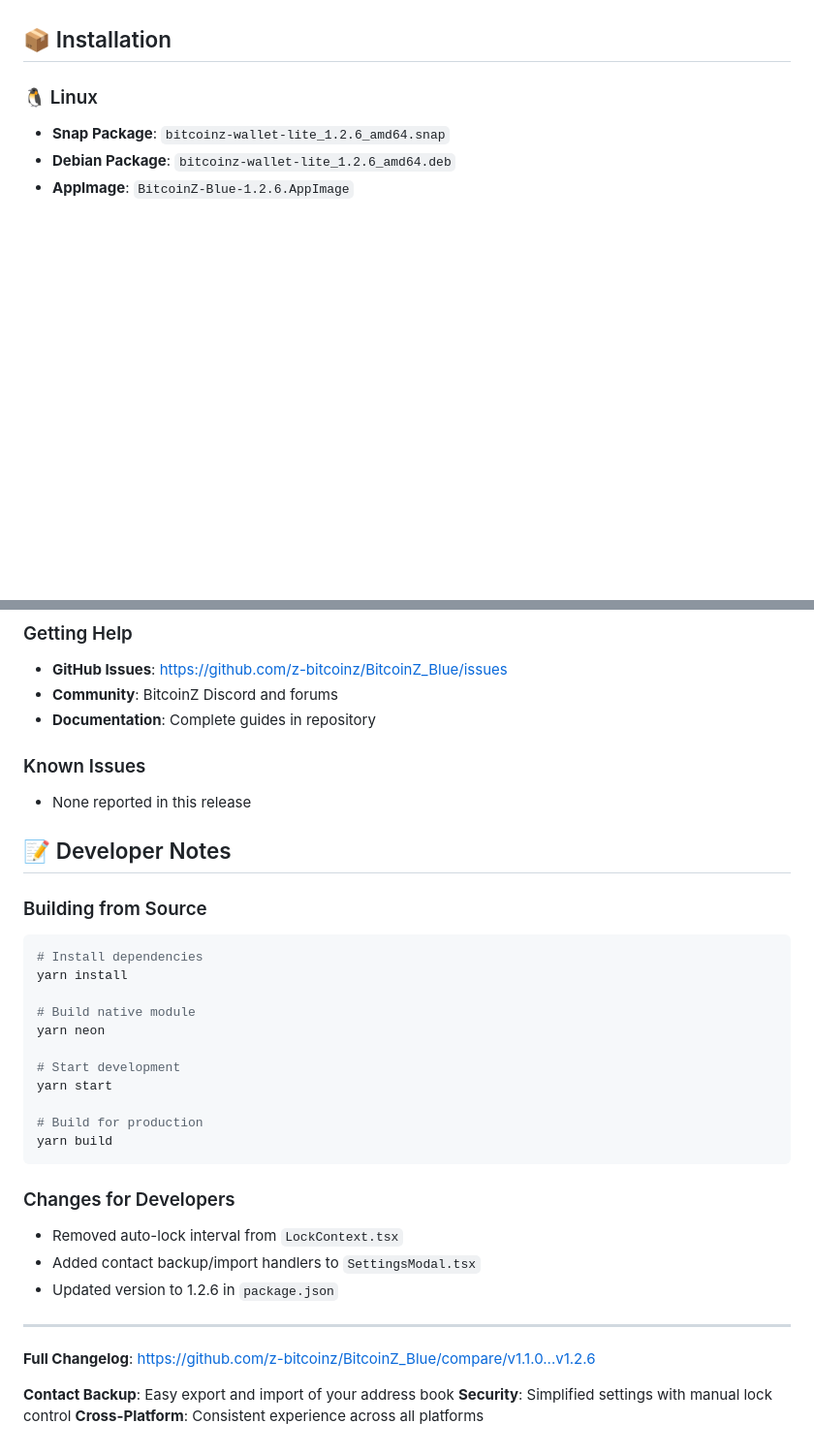
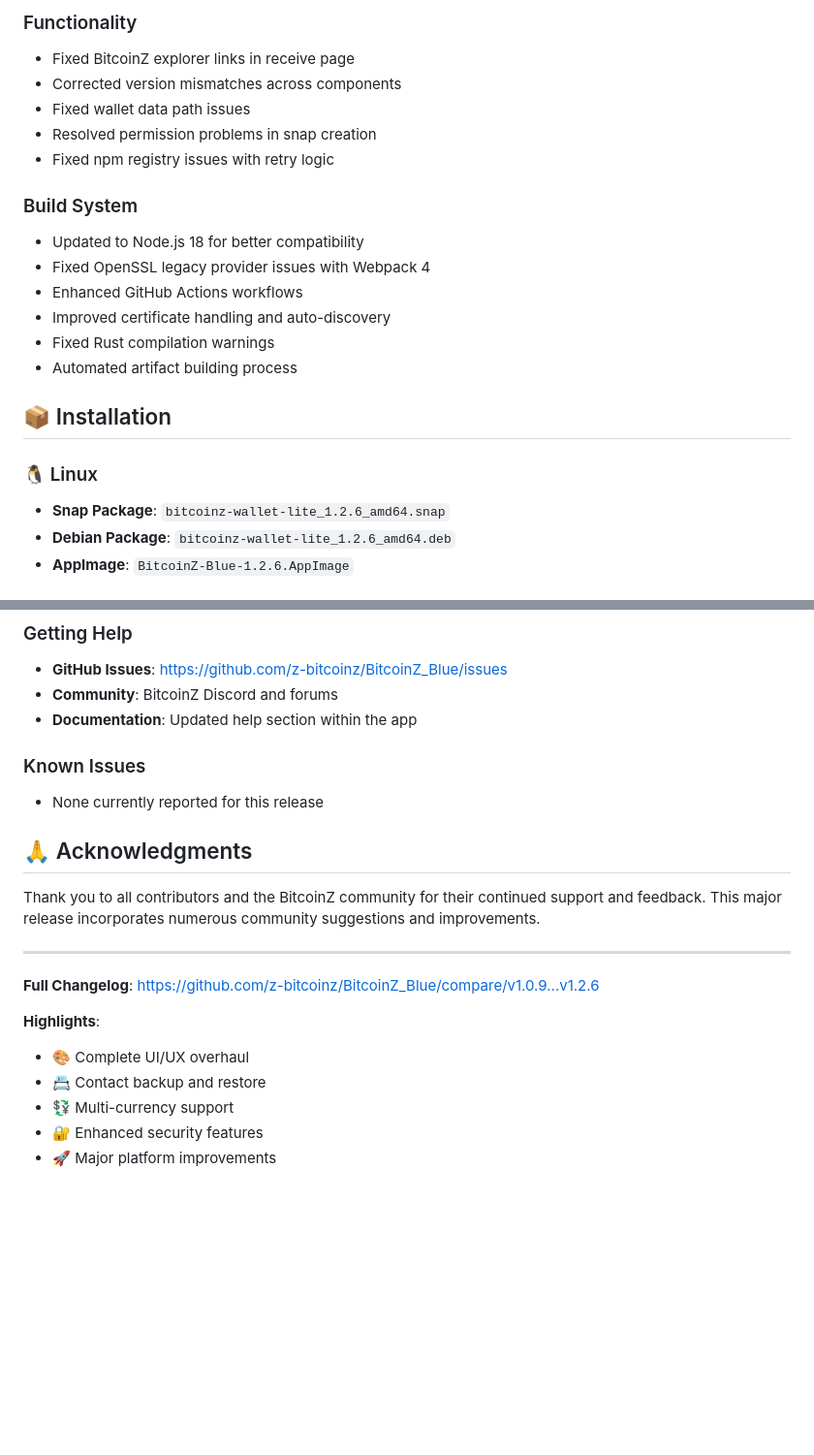
Before and after one commit to z-bitcoinz/BitcoinZ_Blue, a Markdown page: RELEASE_NOTES_v1.2.6.md, 2 parts joined by grey strips. Shown at 97% size. Drawn GitHub-style; blank space fills up the shorter version.

````diff
--- a/RELEASE_NOTES_v1.2.6.md
+++ b/RELEASE_NOTES_v1.2.6.md
@@ -20,3 +63,17 @@
+### Functionality
+- Fixed BitcoinZ explorer links in receive page
+- Corrected version mismatches across components
+- Fixed wallet data path issues
+- Resolved permission problems in snap creation
+- Fixed npm registry issues with retry logic
+
+### Build System
+- Updated to Node.js 18 for better compatibility
+- Fixed OpenSSL legacy provider issues with Webpack 4
+- Enhanced GitHub Actions workflows
+- Improved certificate handling and auto-discovery
+- Fixed Rust compilation warnings
+- Automated artifact building process
 
 ## 📦 Installation
 
@@ -101,37 +142,22 @@ Exported contact files use the following JSON structure:
 ### Getting Help
 - **GitHub Issues**: https://github.com/z-bitcoinz/BitcoinZ_Blue/issues
 - **Community**: BitcoinZ Discord and forums
-- **Documentation**: Complete guides in repository
+- **Documentation**: Updated help section within the app
 
 ### Known Issues
-- None reported in this release
+- None currently reported for this release
 
-## 📝 Developer Notes
+## 🙏 Acknowledgments
 
-### Building from Source
-```bash
-# Install dependencies
-yarn install
-
-# Build native module
-yarn neon
-
-# Start development
-yarn start
-
-# Build for production
-yarn build
-```
-
-### Changes for Developers
-- Removed auto-lock interval from `LockContext.tsx`
-- Added contact backup/import handlers to `SettingsModal.tsx`
-- Updated version to 1.2.6 in `package.json`
+Thank you to all contributors and the BitcoinZ community for their continued support and feedback. This major release incorporates numerous community suggestions and improvements.
 
 ---
 
-**Full Changelog**: https://github.com/z-bitcoinz/BitcoinZ_Blue/compare/v1.1.0...v1.2.6
+**Full Changelog**: https://github.com/z-bitcoinz/BitcoinZ_Blue/compare/v1.0.9...v1.2.6
 
-**Contact Backup**: Easy export and import of your address book
-**Security**: Simplified settings with manual lock control
-**Cross-Platform**: Consistent experience across all platforms
+**Highlights**:
+- 🎨 Complete UI/UX overhaul
+- 📇 Contact backup and restore
+- 💱 Multi-currency support
+- 🔐 Enhanced security features
+- 🚀 Major platform improvements
````
Also changed, not shown: other parts of RELEASE_NOTES_v1.2.6.md (+88 -61 lines).
